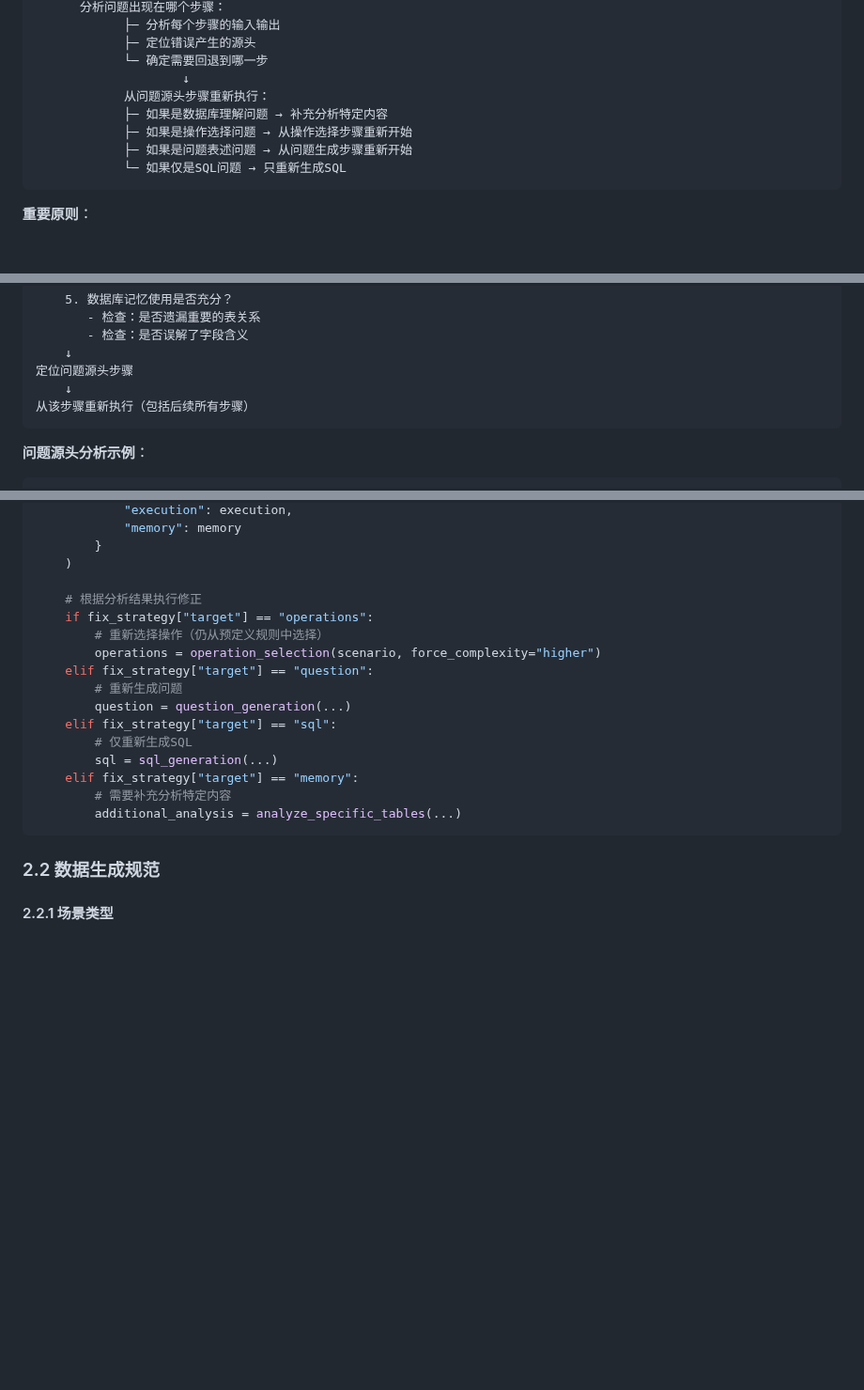
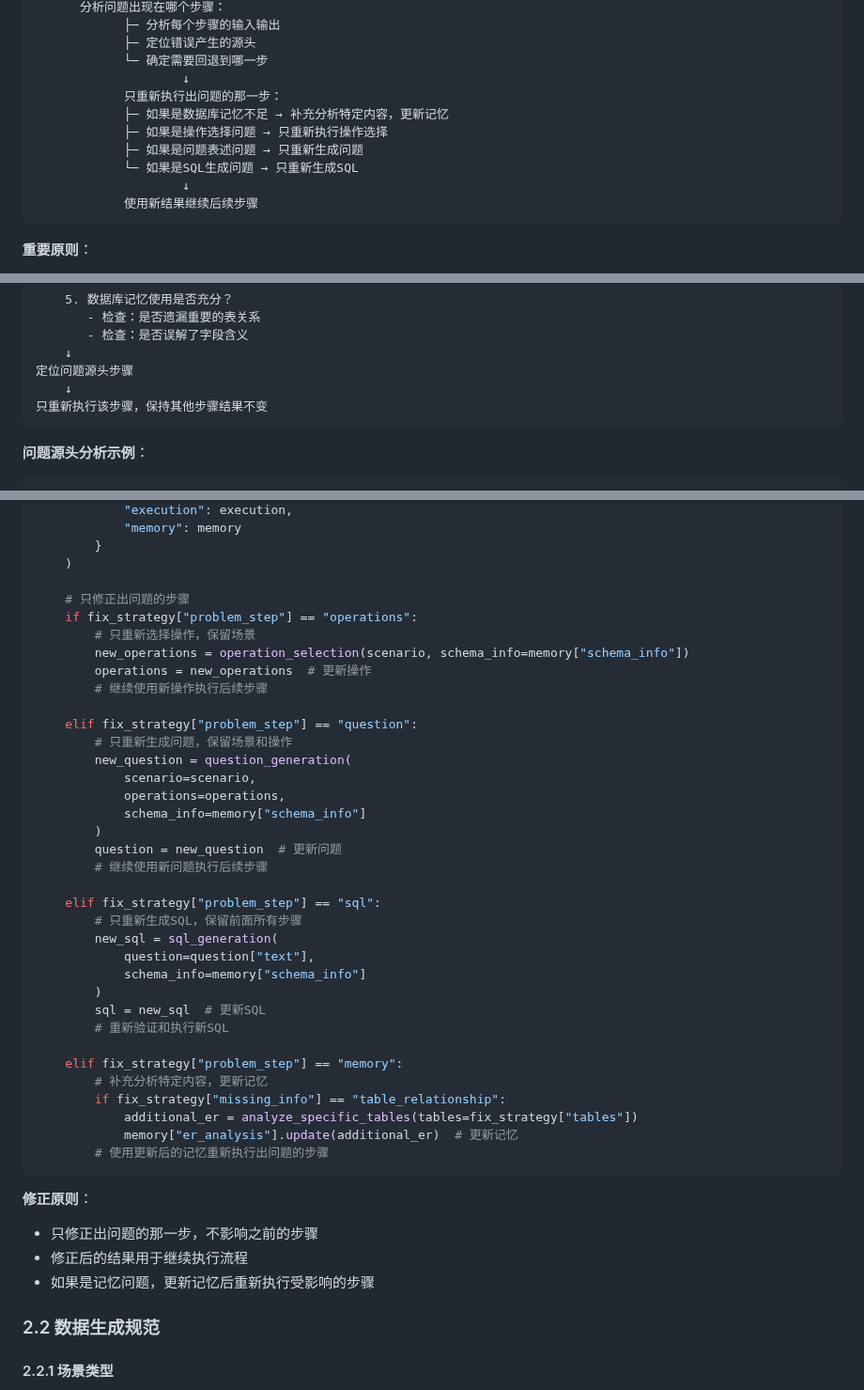
Before and after one commit to lizhenping/SemanticSQL-Agent, a Markdown page: semanticsql-agent/.doc/semanticsql-agent_DESIGN_SPEC.md, 3 parts joined by grey strips. Shown at 94% size. Rendered like a GitHub page; blank space fills up the shorter version.

Commit message:
Refine SQL reflection strategy with targeted step-wise correction
Co-authored-by: li.zhen.ping <li.zhen.ping@icloud.com>

````diff
--- a/semanticsql-agent/.doc/semanticsql-agent_DESIGN_SPEC.md
+++ b/semanticsql-agent/.doc/semanticsql-agent_DESIGN_SPEC.md
@@ -179,11 +179,13 @@ SQL反思分析
             ├─ 定位错误产生的源头
             └─ 确定需要回退到哪一步
                     ↓
-            从问题源头步骤重新执行：
-            ├─ 如果是数据库理解问题 → 补充分析特定内容
-            ├─ 如果是操作选择问题 → 从操作选择步骤重新开始
-            ├─ 如果是问题表述问题 → 从问题生成步骤重新开始
-            └─ 如果仅是SQL问题 → 只重新生成SQL
+            只重新执行出问题的那一步：
+            ├─ 如果是数据库记忆不足 → 补充分析特定内容，更新记忆
+            ├─ 如果是操作选择问题 → 只重新执行操作选择
+            ├─ 如果是问题表述问题 → 只重新生成问题
+            └─ 如果是SQL生成问题 → 只重新生成SQL
+                    ↓
+            使用新结果继续后续步骤
 ```
 
 **重要原则**：
@@ -254,7 +256,7 @@ sql_reflection 发现问题
     ↓
 定位问题源头步骤
     ↓
-从该步骤重新执行（包括后续所有步骤）
+只重新执行该步骤，保持其他步骤结果不变
 ```
 
 **问题源头分析示例**：
@@ -390,20 +392,44 @@ if reflection["needs_revision"]:
         }
     )
 
-    # 根据分析结果执行修正
-    if fix_strategy["target"] == "operations":
-        # 重新选择操作（仍从预定义规则中选择）
-        operations = operation_selection(scenario, force_complexity="higher")
-    elif fix_strategy["target"] == "question":
-        # 重新生成问题
-        question = question_generation(...)
-    elif fix_strategy["target"] == "sql":
-        # 仅重新生成SQL
-        sql = sql_generation(...)
-    elif fix_strategy["target"] == "memory":
-        # 需要补充分析特定内容
-        additional_analysis = analyze_specific_tables(...)
+    # 只修正出问题的步骤
+    if fix_strategy["problem_step"] == "operations":
+        # 只重新选择操作，保留场景
+        new_operations = operation_selection(scenario, schema_info=memory["schema_info"])
+        operations = new_operations  # 更新操作
+        # 继续使用新操作执行后续步骤
+
+    elif fix_strategy["problem_step"] == "question":
+        # 只重新生成问题，保留场景和操作
+        new_question = question_generation(
+            scenario=scenario,
+            operations=operations,
+            schema_info=memory["schema_info"]
+        )
+        question = new_question  # 更新问题
+        # 继续使用新问题执行后续步骤
+
+    elif fix_strategy["problem_step"] == "sql":
+        # 只重新生成SQL，保留前面所有步骤
+        new_sql = sql_generation(
+            question=question["text"],
+            schema_info=memory["schema_info"]
+        )
+        sql = new_sql  # 更新SQL
+        # 重新验证和执行新SQL
+
+    elif fix_strategy["problem_step"] == "memory":
+        # 补充分析特定内容，更新记忆
+        if fix_strategy["missing_info"] == "table_relationship":
+            additional_er = analyze_specific_tables(tables=fix_strategy["tables"])
+            memory["er_analysis"].update(additional_er)  # 更新记忆
+        # 使用更新后的记忆重新执行出问题的步骤
 ```
+
+**修正原则**：
+- 只修正出问题的那一步，不影响之前的步骤
+- 修正后的结果用于继续执行流程
+- 如果是记忆问题，更新记忆后重新执行受影响的步骤
 
 ### 2.2 数据生成规范
 
````
